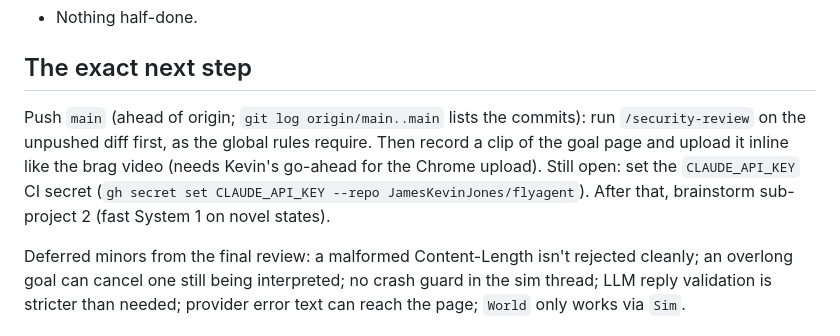
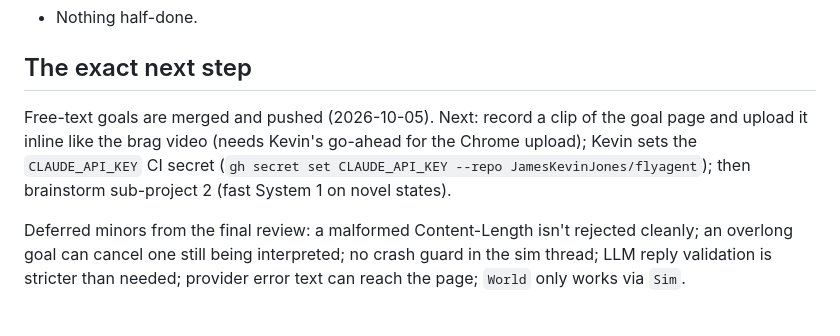
Before and after one commit to JamesKevinJones/flyagent, a Markdown page: docs/STATE.md, the part around the change. Drawn GitHub-style.

Commit message:
STATE.md: free-text goals pushed; next is the clip and sub-project 2

```diff
--- a/docs/STATE.md
+++ b/docs/STATE.md
@@ -28,11 +28,10 @@ and (3) a full connectome.
 
 ## The exact next step
 
-Push `main` (ahead of origin; `git log origin/main..main` lists the commits): run `/security-review` on the unpushed diff first, as the
-global rules require. Then record a clip of the goal page and upload it inline like the brag video
-(needs Kevin's go-ahead for the Chrome upload). Still open: set the `CLAUDE_API_KEY` CI secret
-(`gh secret set CLAUDE_API_KEY --repo JamesKevinJones/flyagent`). After that, brainstorm sub-project 2
-(fast System 1 on novel states).
+Free-text goals are merged and pushed (2026-10-05). Next: record a clip of the goal page and upload it
+inline like the brag video (needs Kevin's go-ahead for the Chrome upload); Kevin sets the
+`CLAUDE_API_KEY` CI secret (`gh secret set CLAUDE_API_KEY --repo JamesKevinJones/flyagent`); then
+brainstorm sub-project 2 (fast System 1 on novel states).
 
 Deferred minors from the final review: a malformed Content-Length isn't rejected cleanly; an
 overlong goal can cancel one still being interpreted; no crash guard in the sim thread; LLM reply
```
